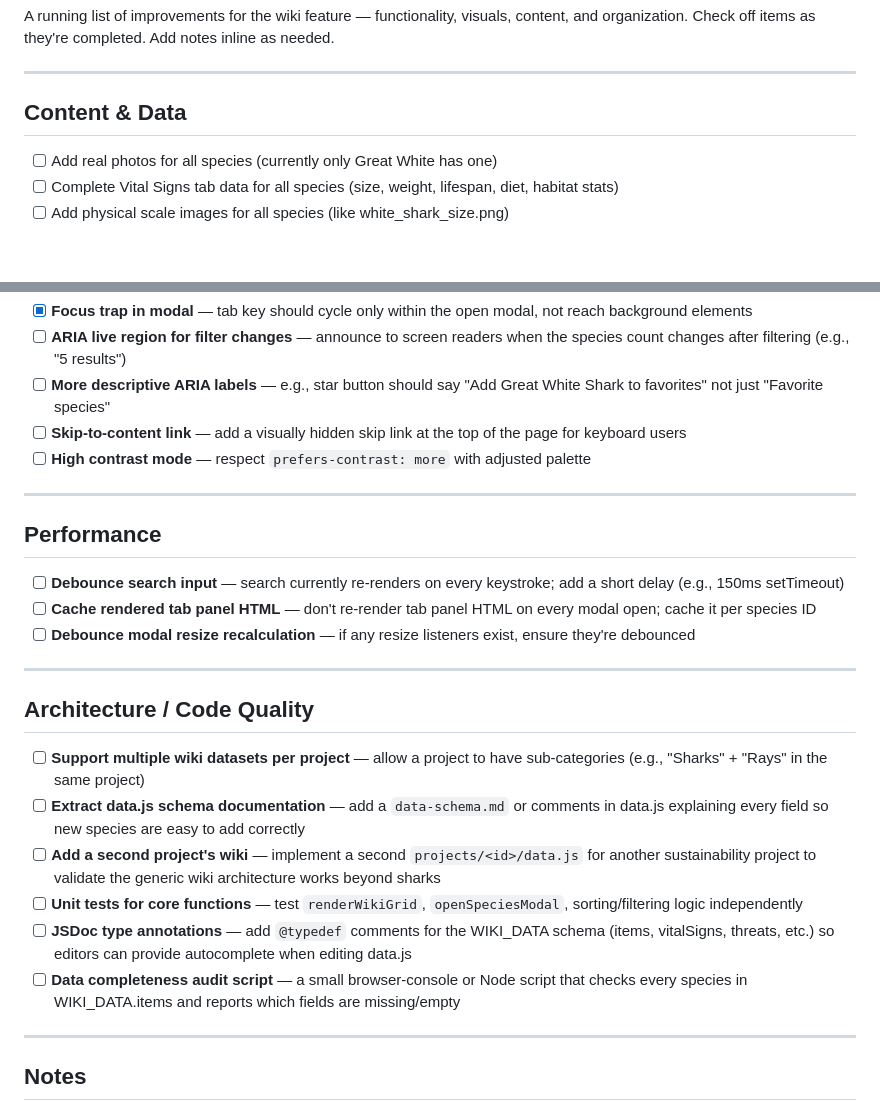
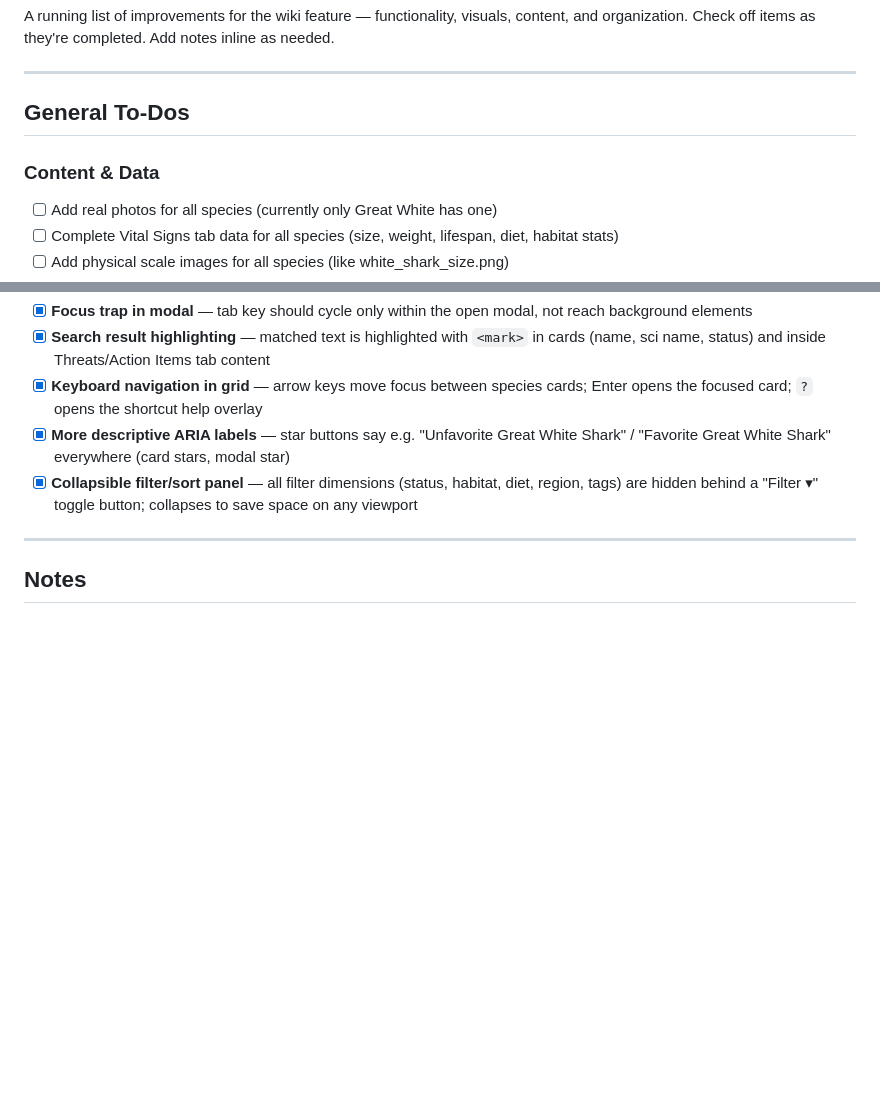
Before and after one commit to XbowFirebolt/Sustainability, a Markdown page: wiki-todo.md, 2 parts joined by grey strips. GitHub-like rendering; blank space fills up the shorter version.

```diff
--- a/wiki-todo.md
+++ b/wiki-todo.md
@@ -5,7 +5,9 @@ Check off items as they're completed. Add notes inline as needed.
 
 ---
 
-## Content & Data
+## General To-Dos
+
+### Content & Data
 
 - [ ] Add real photos for all species (currently only Great White has one)
 - [ ] Complete Vital Signs tab data for all species (size, weight, lifespan, diet, habitat stats)
@@ -93,27 +119,8 @@ Check off items as they're completed. Add notes inline as needed.
 - [x] **Focus trap in modal** — tab key should cycle only within the open modal, not reach background elements
-- [ ] **ARIA live region for filter changes** — announce to screen readers when the species count changes after filtering (e.g., "5 results")
-- [ ] **More descriptive ARIA labels** — e.g., star button should say "Add Great White Shark to favorites" not just "Favorite species"
-- [ ] **Skip-to-content link** — add a visually hidden skip link at the top of the page for keyboard users
-- [ ] **High contrast mode** — respect `prefers-contrast: more` with adjusted palette
-
----
-
-## Performance
-
-- [ ] **Debounce search input** — search currently re-renders on every keystroke; add a short delay (e.g., 150ms setTimeout)
-- [ ] **Cache rendered tab panel HTML** — don't re-render tab panel HTML on every modal open; cache it per species ID
-- [ ] **Debounce modal resize recalculation** — if any resize listeners exist, ensure they're debounced
-
----
-
-## Architecture / Code Quality
-
-- [ ] **Support multiple wiki datasets per project** — allow a project to have sub-categories (e.g., "Sharks" + "Rays" in the same project)
-- [ ] **Extract data.js schema documentation** — add a `data-schema.md` or comments in data.js explaining every field so new species are easy to add correctly
-- [ ] **Add a second project's wiki** — implement a second `projects/<id>/data.js` for another sustainability project to validate the generic wiki architecture works beyond sharks
-- [ ] **Unit tests for core functions** — test `renderWikiGrid`, `openSpeciesModal`, sorting/filtering logic independently
-- [ ] **JSDoc type annotations** — add `@typedef` comments for the WIKI_DATA schema (items, vitalSigns, threats, etc.) so editors can provide autocomplete when editing data.js
-- [ ] **Data completeness audit script** — a small browser-console or Node script that checks every species in WIKI_DATA.items and reports which fields are missing/empty
+- [x] **Search result highlighting** — matched text is highlighted with `<mark>` in cards (name, sci name, status) and inside Threats/Action Items tab content
+- [x] **Keyboard navigation in grid** — arrow keys move focus between species cards; Enter opens the focused card; `?` opens the shortcut help overlay
+- [x] **More descriptive ARIA labels** — star buttons say e.g. "Unfavorite Great White Shark" / "Favorite Great White Shark" everywhere (card stars, modal star)
+- [x] **Collapsible filter/sort panel** — all filter dimensions (status, habitat, diet, region, tags) are hidden behind a "Filter ▾" toggle button; collapses to save space on any viewport
 
 ---
 
```
Also changed, not shown: other parts of wiki-todo.md (+52 -28 lines).
